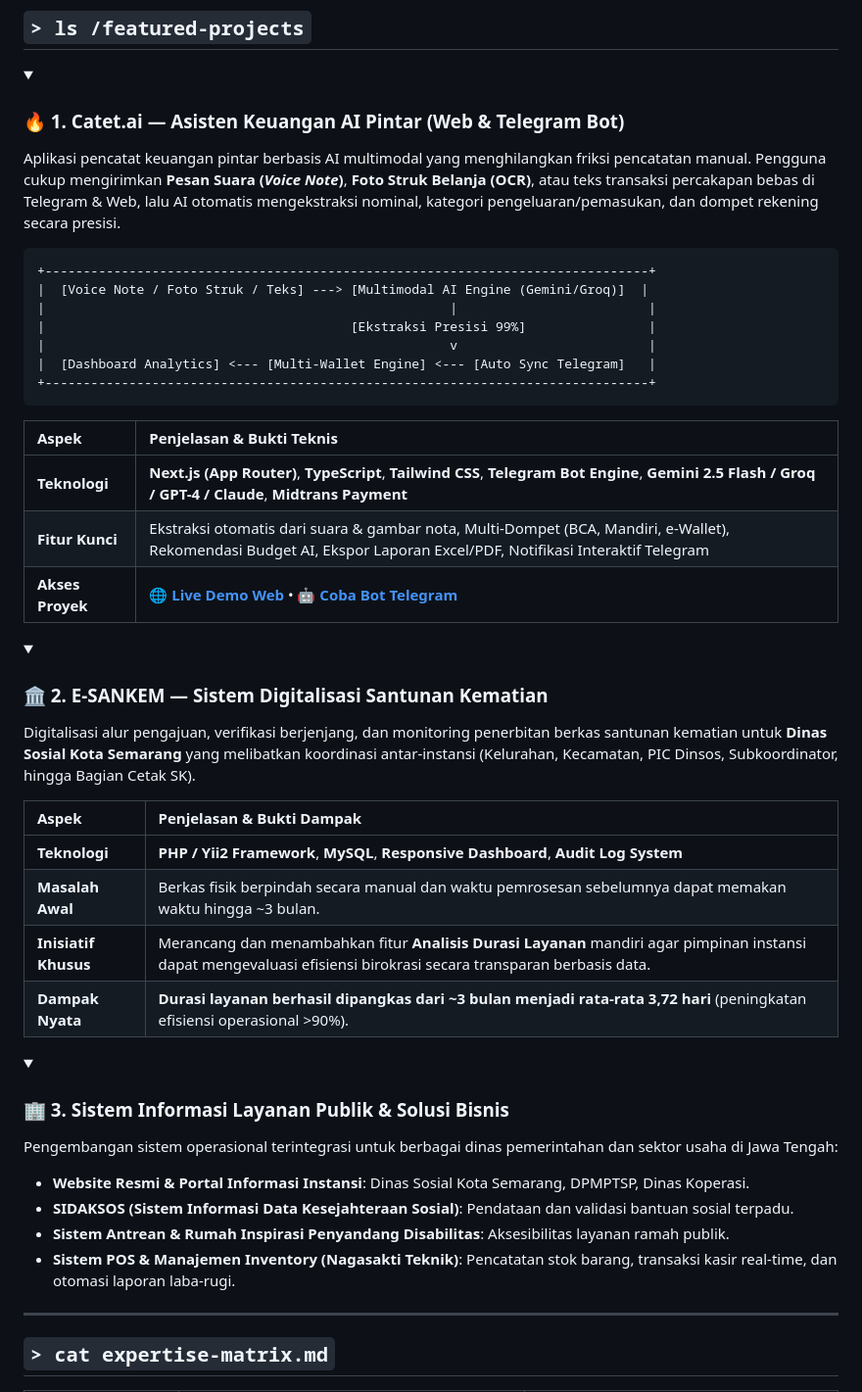
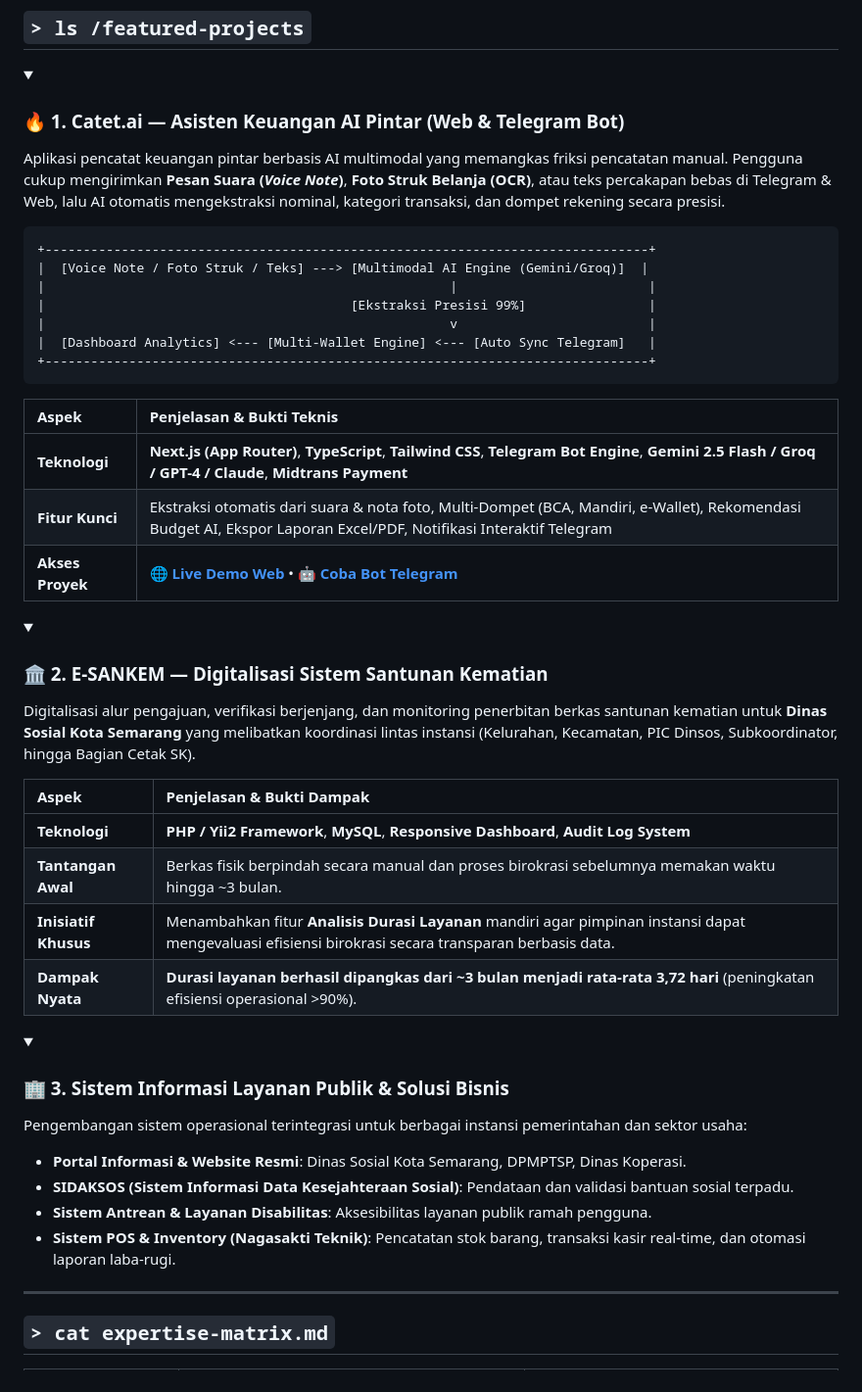
Before and after one commit to erinurshofa/erinurshofa, a Markdown page: README.md, the part around one of its changes. Shown at 98% size. Drawn GitHub-style; folded sections open.

````diff
--- a/README.md
+++ b/README.md
@@ -75,7 +93,7 @@ STATUS     = "Open to High-Impact Collaborations & AI Integration"
 <details open>
 <summary><h3>🔥 1. Catet.ai — Asisten Keuangan AI Pintar (Web & Telegram Bot)</h3></summary>
 
-Aplikasi pencatat keuangan pintar berbasis AI multimodal yang menghilangkan friksi pencatatan manual. Pengguna cukup mengirimkan **Pesan Suara (*Voice Note*)**, **Foto Struk Belanja (OCR)**, atau teks transaksi percakapan bebas di Telegram & Web, lalu AI otomatis mengekstraksi nominal, kategori pengeluaran/pemasukan, dan dompet rekening secara presisi.
+Aplikasi pencatat keuangan pintar berbasis AI multimodal yang memangkas friksi pencatatan manual. Pengguna cukup mengirimkan **Pesan Suara (*Voice Note*)**, **Foto Struk Belanja (OCR)**, atau teks percakapan bebas di Telegram & Web, lalu AI otomatis mengekstraksi nominal, kategori transaksi, dan dompet rekening secara presisi.
 
 ```
 +-------------------------------------------------------------------------------+
@@ -90,21 +108,21 @@ Aplikasi pencatat keuangan pintar berbasis AI multimodal yang menghilangkan frik
 | Aspek | Penjelasan & Bukti Teknis |
 | :--- | :--- |
 | **Teknologi** | **Next.js (App Router)**, **TypeScript**, **Tailwind CSS**, **Telegram Bot Engine**, **Gemini 2.5 Flash / Groq / GPT-4 / Claude**, **Midtrans Payment** |
-| **Fitur Kunci** | Ekstraksi otomatis dari suara & gambar nota, Multi-Dompet (BCA, Mandiri, e-Wallet), Rekomendasi Budget AI, Ekspor Laporan Excel/PDF, Notifikasi Interaktif Telegram |
+| **Fitur Kunci** | Ekstraksi otomatis dari suara & nota foto, Multi-Dompet (BCA, Mandiri, e-Wallet), Rekomendasi Budget AI, Ekspor Laporan Excel/PDF, Notifikasi Interaktif Telegram |
 | **Akses Proyek** | 🌐 **[Live Demo Web](https://finance-ai-assistant-wine.vercel.app/)** • 🤖 **[Coba Bot Telegram](https://t.me/CatetAibot)** |
 
 </details>
 
 <details>
-<summary><h3>🏛️ 2. E-SANKEM — Sistem Digitalisasi Santunan Kematian</h3></summary>
+<summary><h3>🏛️ 2. E-SANKEM — Digitalisasi Sistem Santunan Kematian</h3></summary>
 
-Digitalisasi alur pengajuan, verifikasi berjenjang, dan monitoring penerbitan berkas santunan kematian untuk **Dinas Sosial Kota Semarang** yang melibatkan koordinasi antar-instansi (Kelurahan, Kecamatan, PIC Dinsos, Subkoordinator, hingga Bagian Cetak SK).
+Digitalisasi alur pengajuan, verifikasi berjenjang, dan monitoring penerbitan berkas santunan kematian untuk **Dinas Sosial Kota Semarang** yang melibatkan koordinasi lintas instansi (Kelurahan, Kecamatan, PIC Dinsos, Subkoordinator, hingga Bagian Cetak SK).
 
 | Aspek | Penjelasan & Bukti Dampak |
 | :--- | :--- |
 | **Teknologi** | **PHP / Yii2 Framework**, **MySQL**, **Responsive Dashboard**, **Audit Log System** |
-| **Masalah Awal** | Berkas fisik berpindah secara manual dan waktu pemrosesan sebelumnya dapat memakan waktu hingga ~3 bulan. |
-| **Inisiatif Khusus** | Merancang dan menambahkan fitur **Analisis Durasi Layanan** mandiri agar pimpinan instansi dapat mengevaluasi efisiensi birokrasi secara transparan berbasis data. |
+| **Tantangan Awal** | Berkas fisik berpindah secara manual dan proses birokrasi sebelumnya memakan waktu hingga ~3 bulan. |
+| **Inisiatif Khusus** | Menambahkan fitur **Analisis Durasi Layanan** mandiri agar pimpinan instansi dapat mengevaluasi efisiensi birokrasi secara transparan berbasis data. |
 | **Dampak Nyata** | **Durasi layanan berhasil dipangkas dari ~3 bulan menjadi rata-rata 3,72 hari** (peningkatan efisiensi operasional >90%). |
 
 </details>
@@ -112,12 +130,12 @@ Digitalisasi alur pengajuan, verifikasi berjenjang, dan monitoring penerbitan be
 <details>
 <summary><h3>🏢 3. Sistem Informasi Layanan Publik & Solusi Bisnis</h3></summary>
 
-Pengembangan sistem operasional terintegrasi untuk berbagai dinas pemerintahan dan sektor usaha di Jawa Tengah:
+Pengembangan sistem operasional terintegrasi untuk berbagai instansi pemerintahan dan sektor usaha:
 
-- **Website Resmi & Portal Informasi Instansi**: Dinas Sosial Kota Semarang, DPMPTSP, Dinas Koperasi.
+- **Portal Informasi & Website Resmi**: Dinas Sosial Kota Semarang, DPMPTSP, Dinas Koperasi.
 - **SIDAKSOS (Sistem Informasi Data Kesejahteraan Sosial)**: Pendataan dan validasi bantuan sosial terpadu.
-- **Sistem Antrean & Rumah Inspirasi Penyandang Disabilitas**: Aksesibilitas layanan ramah publik.
-- **Sistem POS & Manajemen Inventory (Nagasakti Teknik)**: Pencatatan stok barang, transaksi kasir real-time, dan otomasi laporan laba-rugi.
+- **Sistem Antrean & Layanan Disabilitas**: Aksesibilitas layanan publik ramah pengguna.
+- **Sistem POS & Inventory (Nagasakti Teknik)**: Pencatatan stok barang, transaksi kasir real-time, dan otomasi laporan laba-rugi.
 
 </details>
 
````
Also changed, not shown: other parts of README.md (+49 -36 lines).
